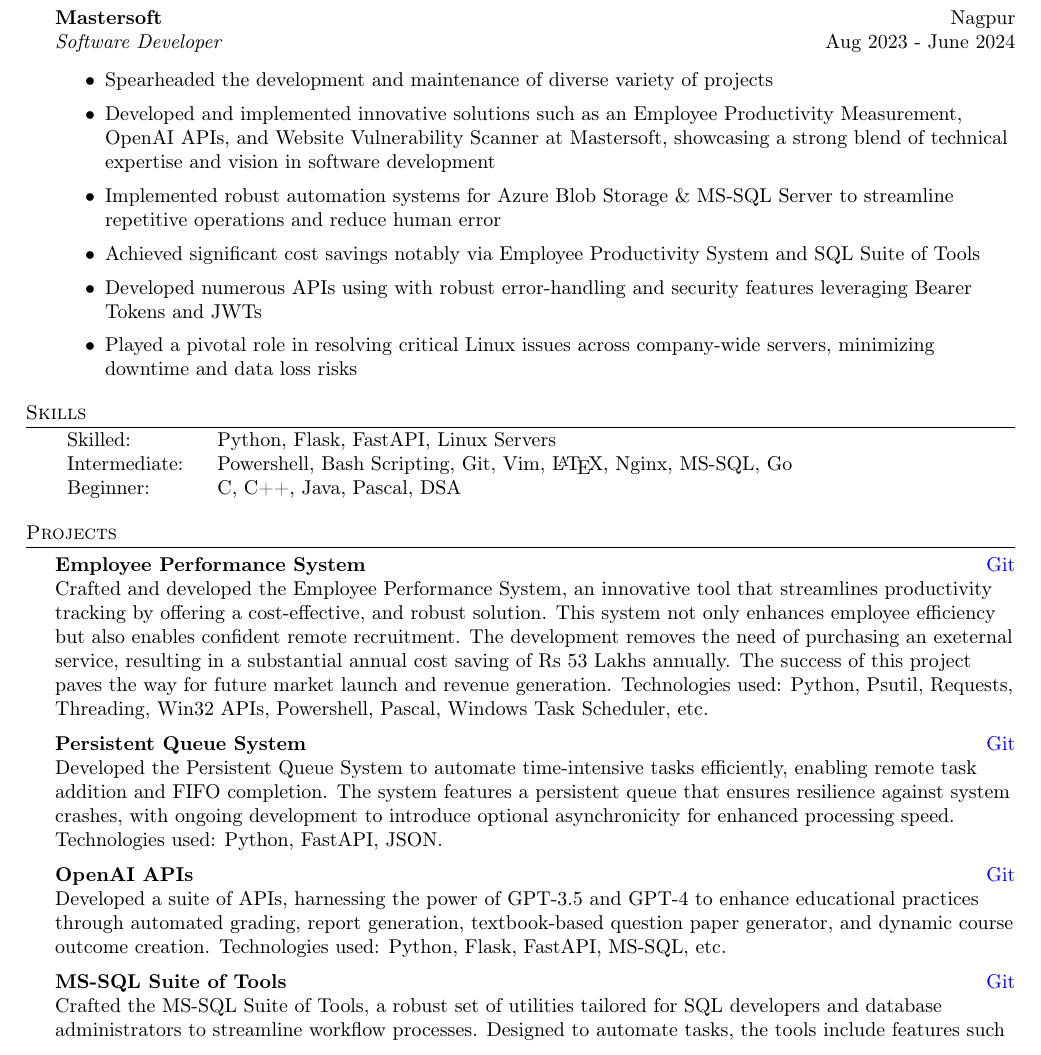
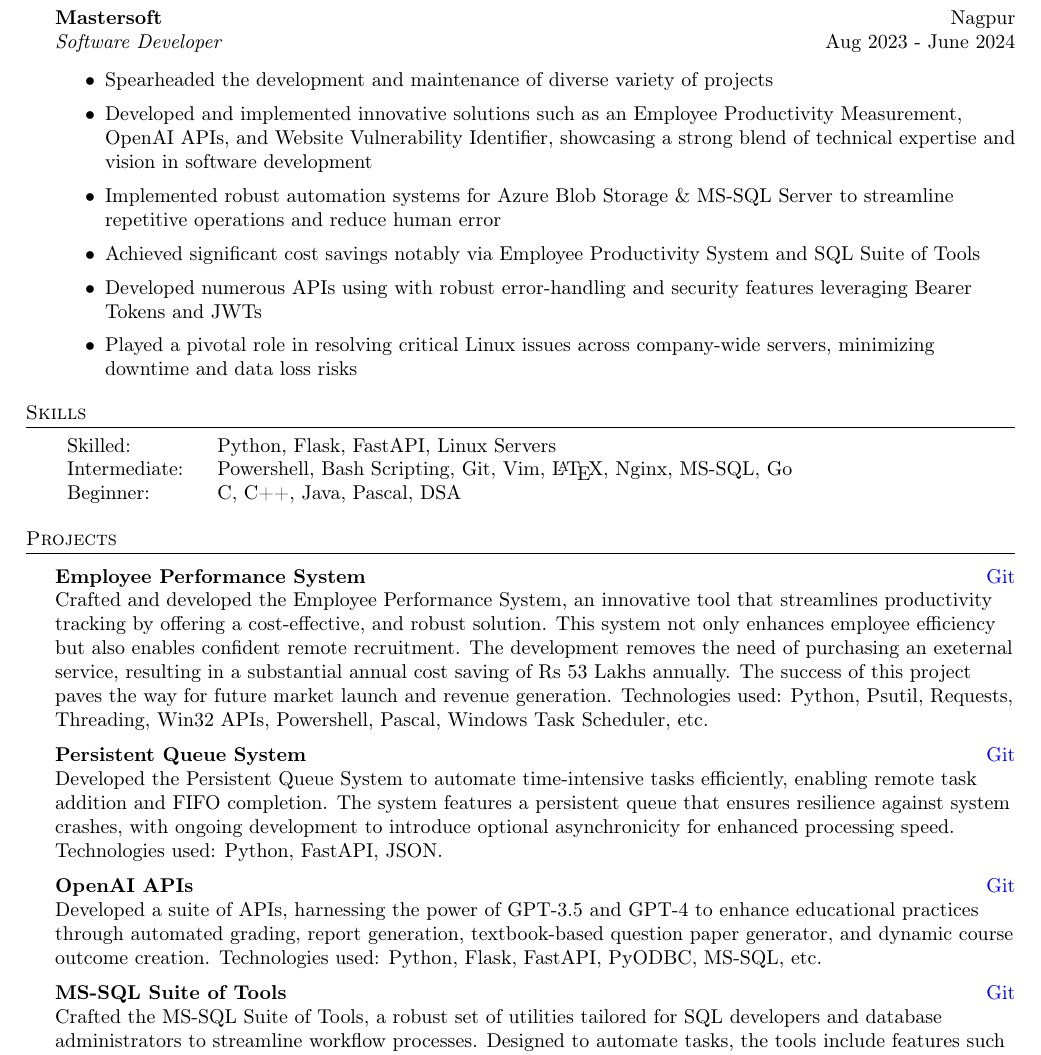
Before and after one commit to swarnimcodes/latex-resume, a LaTeX CV (src/resume.tex): part of the page, cut so that both start at the same text. Compiled offline with pdfLaTeX.

Commit message:
improved formatting in a minor way

```diff
--- a/src/resume.tex
+++ b/src/resume.tex
@@ -14,7 +14,7 @@
 \usepackage[left=0.8in,right=0.8in,bottom=0.8in,top=0.8in]{geometry}
 \usepackage[hidelinks]{hyperref}
 \hypersetup{
-      colorlinks=true, linkcolor=black, urlcolor=blue
+colorlinks=true, urlcolor=blue
 }
 \urlstyle{same}
 %\renewcommand{\encodingdefault}{cg}
@@ -100,8 +100,7 @@
 \begin{itemize} \itemsep 1pt
 \item Spearheaded the development and maintenance of diverse variety of projects
 \item Developed and implemented innovative solutions such as an Employee Productivity Measurement, OpenAI APIs, and
-            Website Vulnerability Scanner at Mastersoft,
-            showcasing a strong blend of technical expertise and vision in software development
+Website Vulnerability Identifier, showcasing a strong blend of technical expertise and vision in software development
 \item Implemented robust automation systems for Azure Blob Storage \& MS-SQL Server to streamline repetitive operations and reduce human error
 \item Achieved significant cost savings notably via Employee Productivity System and SQL Suite of Tools
 \item Developed numerous APIs using with robust error-handling and security features leveraging Bearer Tokens and JWTs
@@ -111,6 +110,8 @@
 % \vspace{2mm}
 
 \header{Skills}
+\vspace{1mm}
+
 \begin{tabular}{V{5cm} @{\hskip 0.6cm} V{12cm}}
 Skilled: & Python, Flask, FastAPI, Linux Servers \\
 Intermediate: & Powershell, Bash Scripting, Git, Vim, \LaTeX, Nginx, MS-SQL, Go \\
@@ -119,16 +120,36 @@
 
 \vspace{4mm}
 
+% ===== Projects Section ======
+
 \header{Projects}
+\vspace{1mm}
+
 {\textbf{Employee Performance System}}\hfill \href{https://github.com/swarnimcodes/employee-performance}{Git}\\
-Crafted and developed the Employee Performance System, an innovative tool that streamlines productivity tracking by offering a cost-effective, and robust solution. This system not only enhances employee efficiency but also enables confident remote recruitment. The development removes the need of purchasing an exeternal service, resulting in a substantial annual cost saving of Rs 53 Lakhs annually. The success of this project paves the way for future market launch and revenue generation. Technologies used: Python, Psutil, Requests, Threading, Win32 APIs, Powershell, Pascal, Windows Task Scheduler, etc.\\
+Crafted and developed the Employee Performance System, an innovative tool that
+streamlines productivity tracking by offering a cost-effective, and robust solution.
+This system not only enhances employee efficiency but also enables confident
+remote recruitment. The development removes the need of purchasing an
+exeternal service, resulting in a substantial annual cost saving of Rs 53 Lakhs annually.
+The success of this project paves the way for future market launch and revenue generation.
+Technologies used: Python, Psutil, Requests, Threading, Win32 APIs, Powershell, Pascal, Windows Task Scheduler, etc.\\
 \vspace*{2mm}
+
 {\textbf{Persistent Queue System}}\hfill \href{https://github.com/swarnimcodes/kafkaesqueue}{Git}\\
-Developed the Persistent Queue System to automate time-intensive tasks efficiently, enabling remote task addition and FIFO completion. The system features a persistent queue that ensures resilience against system crashes, with ongoing development to introduce optional asynchronicity for enhanced processing speed. Technologies used: Python, FastAPI, JSON.\\
+Developed the Persistent Queue System to automate time-intensive tasks efficiently,
+enabling remote task addition and FIFO completion. The system features a persistent
+queue that ensures resilience against system crashes, with ongoing development to
+introduce optional asynchronicity for enhanced processing speed.
+Technologies used: Python, FastAPI, JSON.\\
 \vspace*{2mm}
+
 {\textbf{OpenAI APIs}}\hfill \href{https://github.com/swarnimcodes/openai-gen-co-and-qp}{Git}\\
-Developed a suite of APIs, harnessing the power of GPT-3.5 and GPT-4 to enhance educational practices through automated grading, report generation, textbook-based question paper generator, and dynamic course outcome creation. Technologies used: Python, Flask, FastAPI, MS-SQL, etc.\\
+Developed a suite of APIs, harnessing the power of GPT-3.5 and GPT-4 to enhance educational practices
+through automated grading, report generation, textbook-based question paper generator, and
+dynamic course outcome creation.
+Technologies used: Python, Flask, FastAPI, PyODBC, MS-SQL, etc.\\
 \vspace*{2mm}
+
 {\textbf{MS-SQL Suite of Tools }}\hfill \href{https://github.com/swarnimcodes/Sequel}{Git}\\
 Crafted the MS-SQL Suite of Tools, a robust set of utilities tailored for SQL developers and database administrators to streamline workflow processes. Designed to automate tasks, the tools include features such as identifying undropped temporary tables, comparing stored procedures across databases, and visualizing differences in a color-coded HTML format. Technologies used: Python, Difflib, Sqlparse, and MS-SQL.\\
 \vspace*{2mm}
```
Also changed, not shown: pdf/resume.pdf, src/resume.tex (2 more changed lines). Lines whose indentation alone changed are shown as unchanged.
